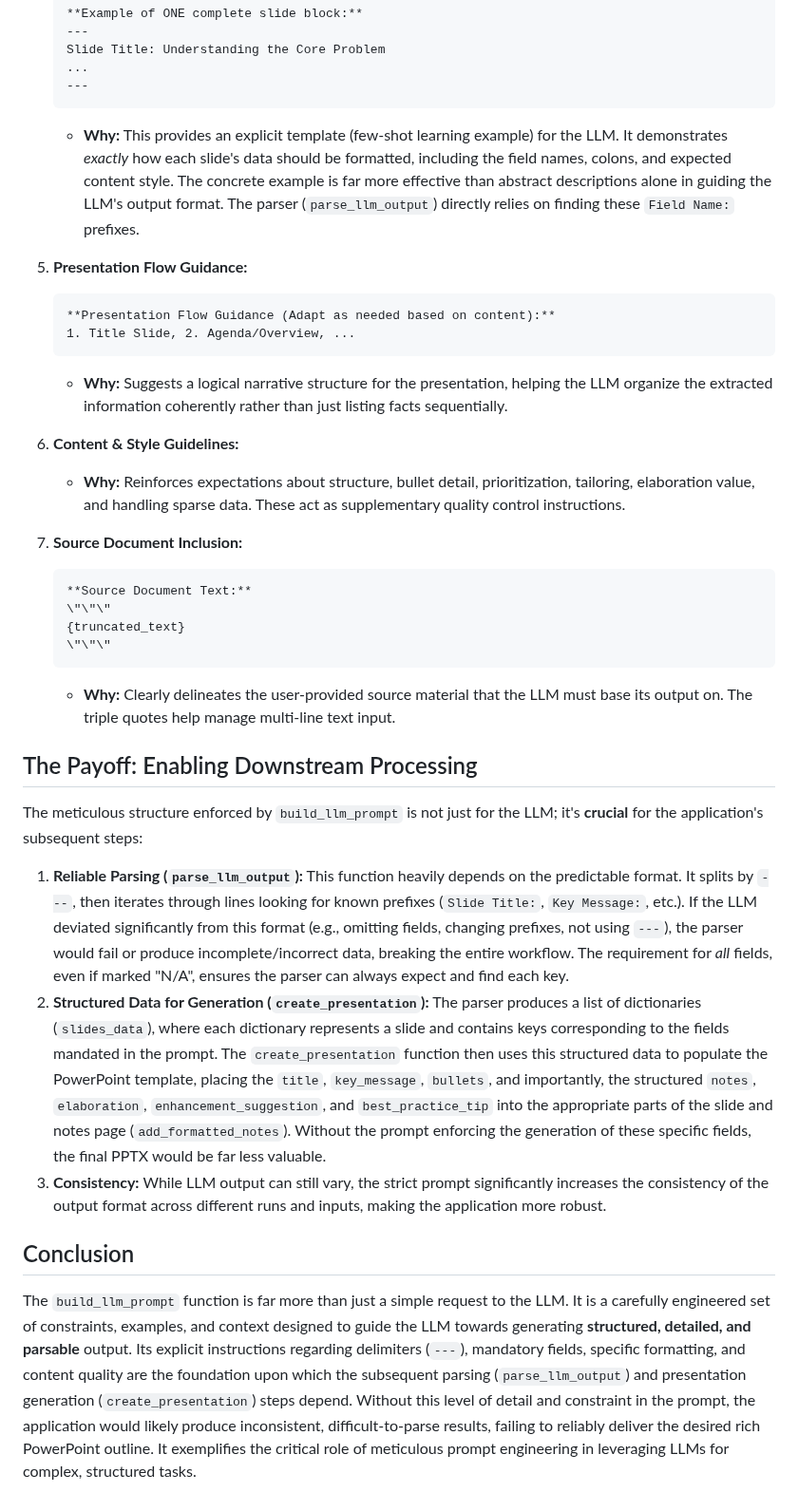
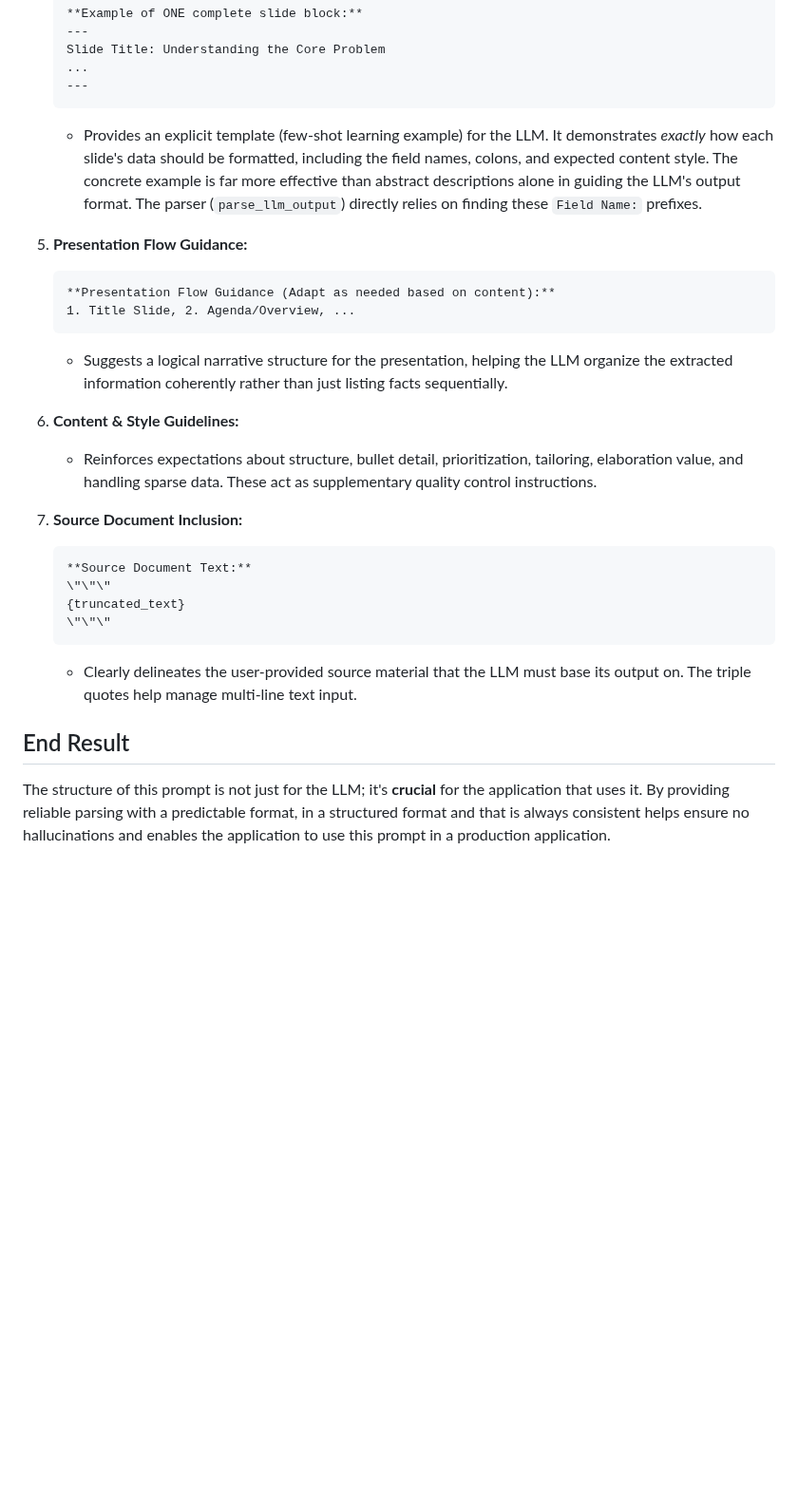
Before and after one commit to pohagan72/Prompt_Library, a Markdown page: PowerPoint from document.md, the part around the change. Shown at 95% size. GitHub-like rendering; blank space fills up the shorter version.

````diff
--- a/PowerPoint from document.md
+++ b/PowerPoint from document.md
@@ -113,17 +113,17 @@ Generate the **complete** presentation outline now, following ALL instructions m
     ...
     ---
     ```
-    *   **Why:** This provides an explicit template (few-shot learning example) for the LLM. It demonstrates *exactly* how each slide's data should be formatted, including the field names, colons, and expected content style. The concrete example is far more effective than abstract descriptions alone in guiding the LLM's output format. The parser (`parse_llm_output`) directly relies on finding these `Field Name:` prefixes.
+    *   Provides an explicit template (few-shot learning example) for the LLM. It demonstrates *exactly* how each slide's data should be formatted, including the field names, colons, and expected content style. The concrete example is far more effective than abstract descriptions alone in guiding the LLM's output format. The parser (`parse_llm_output`) directly relies on finding these `Field Name:` prefixes.
 
 7.  **Presentation Flow Guidance:**
     ```prompt
     **Presentation Flow Guidance (Adapt as needed based on content):**
     1. Title Slide, 2. Agenda/Overview, ...
     ```
-    *   **Why:** Suggests a logical narrative structure for the presentation, helping the LLM organize the extracted information coherently rather than just listing facts sequentially.
+    *   Suggests a logical narrative structure for the presentation, helping the LLM organize the extracted information coherently rather than just listing facts sequentially.
 
 8.  **Content & Style Guidelines:**
-    *   **Why:** Reinforces expectations about structure, bullet detail, prioritization, tailoring, elaboration value, and handling sparse data. These act as supplementary quality control instructions.
+    *   Reinforces expectations about structure, bullet detail, prioritization, tailoring, elaboration value, and handling sparse data. These act as supplementary quality control instructions.
 
 9.  **Source Document Inclusion:**
     ```prompt
@@ -132,16 +132,8 @@ Generate the **complete** presentation outline now, following ALL instructions m
     {truncated_text}
     \"\"\"
     ```
-    *   **Why:** Clearly delineates the user-provided source material that the LLM must base its output on. The triple quotes help manage multi-line text input.
+    *   Clearly delineates the user-provided source material that the LLM must base its output on. The triple quotes help manage multi-line text input.
 
-## The Payoff: Enabling Downstream Processing
+## End Result
 
-The meticulous structure enforced by `build_llm_prompt` is not just for the LLM; it's **crucial** for the application's subsequent steps:
-
-1.  **Reliable Parsing (`parse_llm_output`):** This function heavily depends on the predictable format. It splits by `---`, then iterates through lines looking for known prefixes (`Slide Title:`, `Key Message:`, etc.). If the LLM deviated significantly from this format (e.g., omitting fields, changing prefixes, not using `---`), the parser would fail or produce incomplete/incorrect data, breaking the entire workflow. The requirement for *all* fields, even if marked "N/A", ensures the parser can always expect and find each key.
-2.  **Structured Data for Generation (`create_presentation`):** The parser produces a list of dictionaries (`slides_data`), where each dictionary represents a slide and contains keys corresponding to the fields mandated in the prompt. The `create_presentation` function then uses this structured data to populate the PowerPoint template, placing the `title`, `key_message`, `bullets`, and importantly, the structured `notes`, `elaboration`, `enhancement_suggestion`, and `best_practice_tip` into the appropriate parts of the slide and notes page (`add_formatted_notes`). Without the prompt enforcing the generation of these specific fields, the final PPTX would be far less valuable.
-3.  **Consistency:** While LLM output can still vary, the strict prompt significantly increases the consistency of the output format across different runs and inputs, making the application more robust.
-
-## Conclusion
-
-The `build_llm_prompt` function is far more than just a simple request to the LLM. It is a carefully engineered set of constraints, examples, and context designed to guide the LLM towards generating **structured, detailed, and parsable** output. Its explicit instructions regarding delimiters (`---`), mandatory fields, specific formatting, and content quality are the foundation upon which the subsequent parsing (`parse_llm_output`) and presentation generation (`create_presentation`) steps depend. Without this level of detail and constraint in the prompt, the application would likely produce inconsistent, difficult-to-parse results, failing to reliably deliver the desired rich PowerPoint outline. It exemplifies the critical role of meticulous prompt engineering in leveraging LLMs for complex, structured tasks.
+The structure of this prompt is not just for the LLM; it's **crucial** for the application that uses it. By providing reliable parsing with a predictable format, in a structured format and that is always consistent helps ensure no hallucinations and enables the application to use this prompt in a production application.
````
